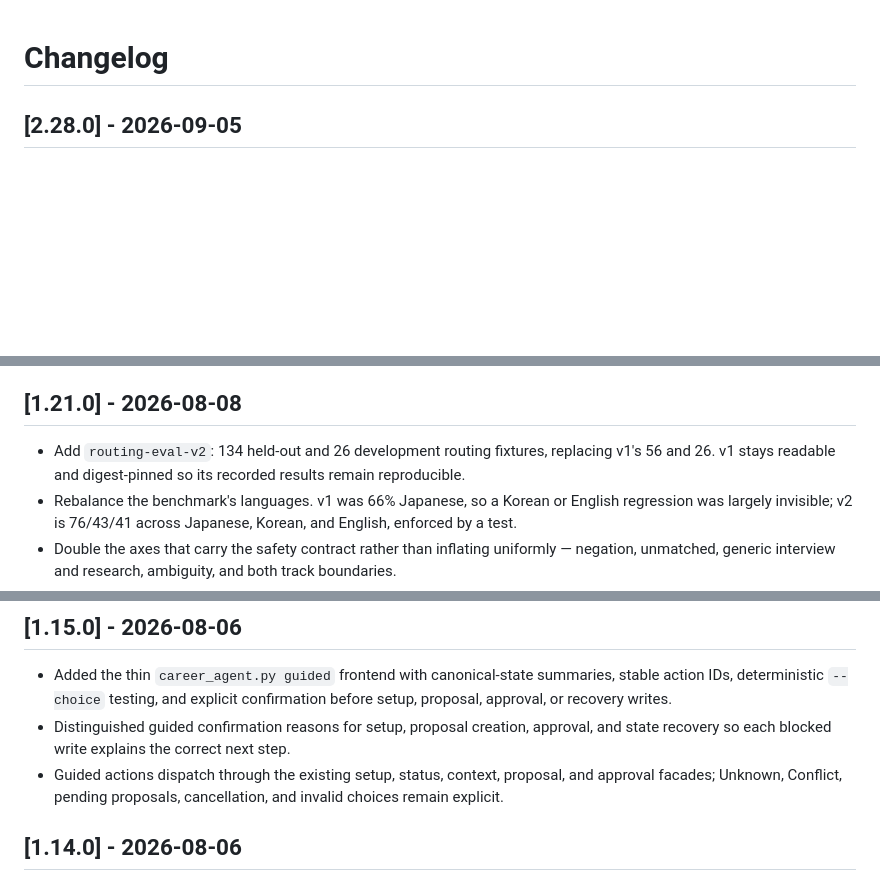
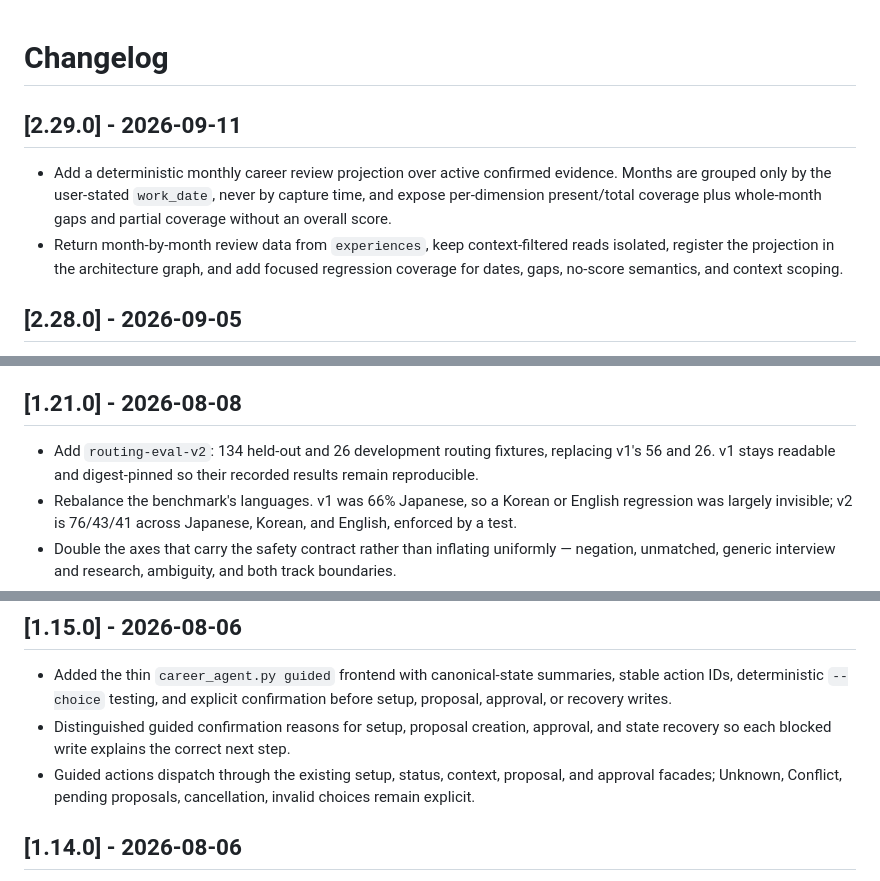
Before and after one commit to younnieCutler/japan-career-agent, a Markdown page: CHANGELOG.md, 3 parts joined by grey strips. Rendered like a GitHub page; blank space fills up the shorter version.

Commit message:
Document monthly career review release

```diff
--- a/CHANGELOG.md
+++ b/CHANGELOG.md
@@ -1,4 +1,9 @@
 # Changelog
+
+## [2.29.0] - 2026-09-11
+
+- Add a deterministic monthly career review projection over active confirmed evidence. Months are grouped only by the user-stated `work_date`, never by capture time, and expose per-dimension present/total coverage plus whole-month gaps and partial coverage without an overall score.
+- Return month-by-month review data from `experiences`, keep context-filtered reads isolated, register the projection in the architecture graph, and add focused regression coverage for dates, gaps, no-score semantics, and context scoping.
 
 ## [2.28.0] - 2026-09-05
 
@@ -759,7 +764,7 @@
 ## [1.21.0] - 2026-08-08
 
 - Add `routing-eval-v2`: 134 held-out and 26 development routing fixtures, replacing v1's 56 and
-  26. v1 stays readable and digest-pinned so its recorded results remain reproducible.
+  26. v1 stays readable and digest-pinned so their recorded results remain reproducible.
 - Rebalance the benchmark's languages. v1 was 66% Japanese, so a Korean or English regression was
   largely invisible; v2 is 76/43/41 across Japanese, Korean, and English, enforced by a test.
 - Double the axes that carry the safety contract rather than inflating uniformly — negation,
@@ -887,7 +892,7 @@
 - Distinguished guided confirmation reasons for setup, proposal creation, approval, and state
   recovery so each blocked write explains the correct next step.
 - Guided actions dispatch through the existing setup, status, context, proposal, and approval
-  facades; Unknown, Conflict, pending proposals, cancellation, and invalid choices remain explicit.
+  facades; Unknown, Conflict, pending proposals, cancellation, invalid choices remain explicit.
 
 ## [1.14.0] - 2026-08-06
 
```
Also changed, not shown: other parts of CHANGELOG.md (+1 -1 lines).
